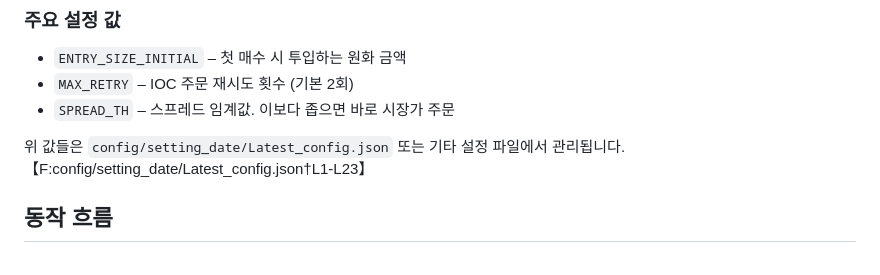
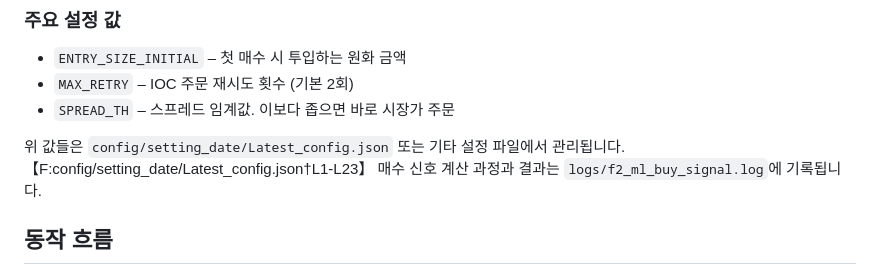
Before and after one commit to LEE-HYUNSANG/UPBIT_ML, a Markdown page: doc/02_coin_buy_logic.md, the part around the change. Rendered like a GitHub page.

```diff
--- a/doc/02_coin_buy_logic.md
+++ b/doc/02_coin_buy_logic.md
@@ -37,6 +37,7 @@
 - `SPREAD_TH` – 스프레드 임계값. 이보다 좁으면 바로 시장가 주문
 
 위 값들은 `config/setting_date/Latest_config.json` 또는 기타 설정 파일에서 관리됩니다.【F:config/setting_date/Latest_config.json†L1-L23】
+매수 신호 계산 과정과 결과는 `logs/f2_ml_buy_signal.log`에 기록됩니다.
 
 ## 동작 흐름
 1. `signal_loop.py`의 `process_symbol`에서 각 심볼의 OHLCV 데이터를 받아 `f2_signal`을 호출합니다.
```
Also changed, not shown: README.md (+6 -0 lines).
